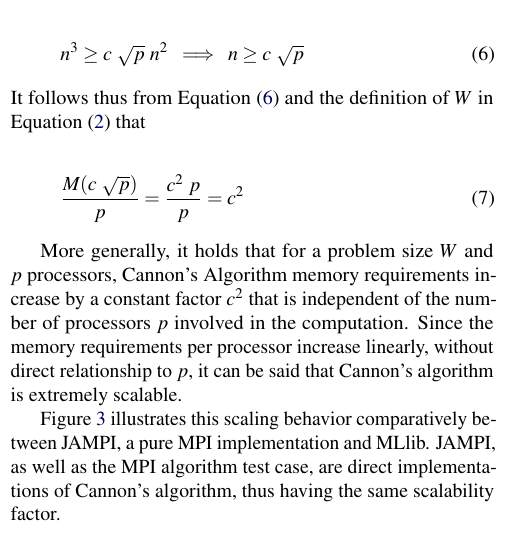
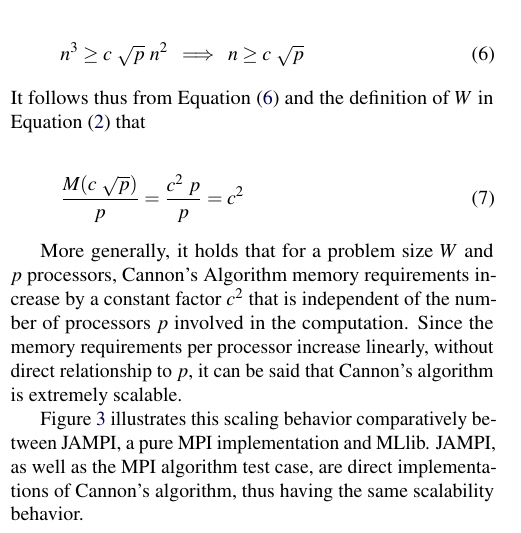
Before and after one commit to starschema/jampi-spark-dotmatrix, a LaTeX document (paper/jampi-spark-dotmatrix.tex): part of one column of page 5 of 8, cut so that both start at the same text. Compiled offline with pdfLaTeX; a LaTeX package or settings file that is missing is left out.

Commit message:
Update jampi-spark-dotmatrix.tex

```diff
--- a/paper/jampi-spark-dotmatrix.tex
+++ b/paper/jampi-spark-dotmatrix.tex
@@ -303,7 +303,7 @@ It is known that the communication cost $D$, which is how much data is being shi
 
 More generally, it holds that for a problem size $W$ and $p$ processors, Cannon's Algorithm memory requirements increase by a constant factor $c^2$ that is independent of the number of processors $p$ involved in the computation.  Since the memory requirements per processor increase linearly, without direct relationship to $p$, it can be said that Cannon's algorithm is extremely scalable.
 
-Figure~\ref{fig:memory_usage} illustrates this scaling behavior comparatively between JAMPI, a pure MPI implementation and MLlib. JAMPI, as well as the MPI algorithm test case, are direct implementations of Cannon's algorithm, thus having the same scalability factor.
+Figure~\ref{fig:memory_usage} illustrates this scaling behavior comparatively between JAMPI, a pure MPI implementation and MLlib. JAMPI, as well as the MPI algorithm test case, are direct implementations of Cannon's algorithm, thus having the same scalability behavior.
 
 \begin{figure}
 	\centering
```
